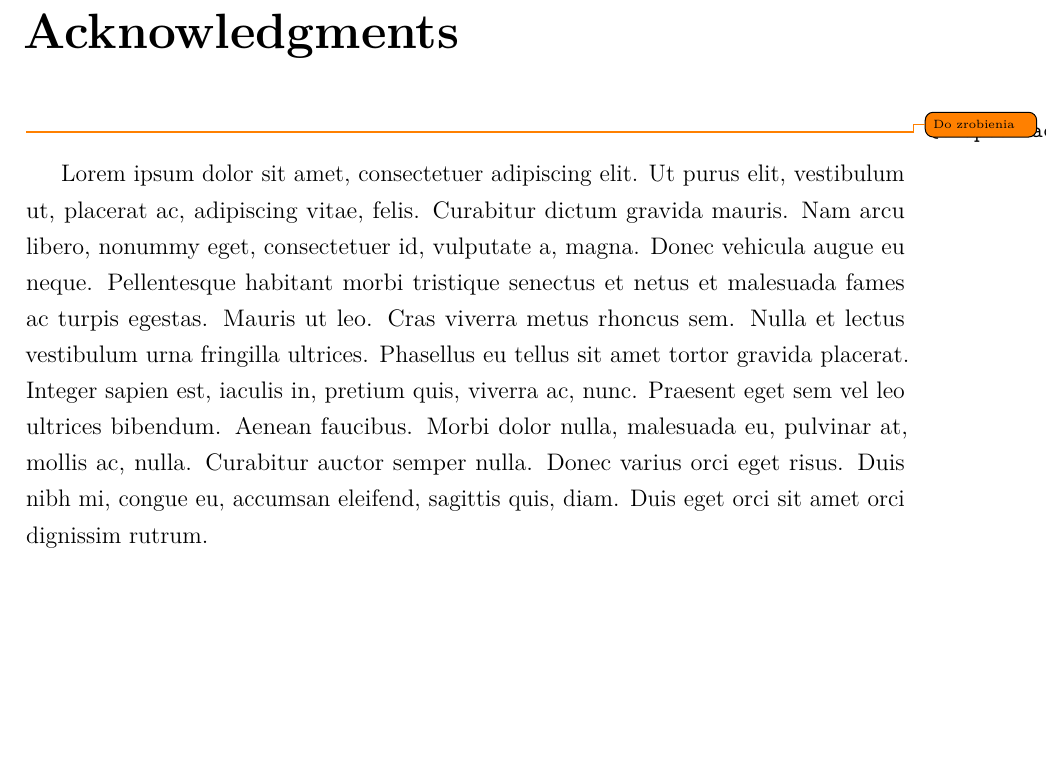
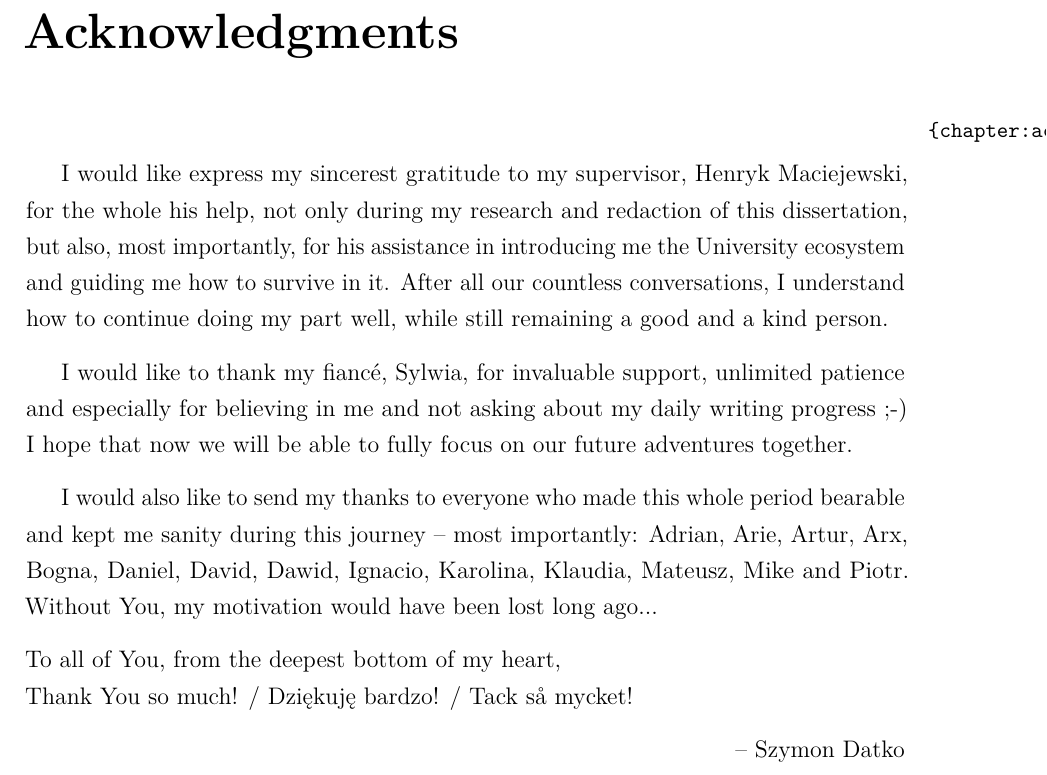
Before and after one commit to sdatko/PhDatko, a LaTeX thesis (thesis/main.tex, which reads thesis/chapters/00c-acknowledgments.tex): part of page 3 of 29, cut so that both start at the same text, the shorter picture padded with empty space. Compiled offline with pdfLaTeX.

Commit message:
Draft of acknowledgments

```diff
--- a/thesis/chapters/00c-acknowledgments.tex
+++ b/thesis/chapters/00c-acknowledgments.tex
@@ -4,5 +4,14 @@
 \chapter*{Acknowledgments}
 \label{chapter:acknowledgments}
 
-\todo{Do zrobienia}  % TODO
-\lipsum[1]
+I would like express my sincerest gratitude to my supervisor, Henryk Maciejewski, for~the~whole his help, not only during my research and redaction of this dissertation, but~also, most importantly, for his assistance in introducing me the University ecosystem and guiding me how to survive in it. After all our countless conversations, I~understand how to continue doing my part well, while still remaining a good and a kind person.
+
+I would like to thank my fiancé, Sylwia, for invaluable support, unlimited patience and especially for believing in~me and not asking about my daily writing progress~;-) I~hope that now we will be able to fully focus on our future adventures together.
+
+I would also like to send my thanks to everyone who made this whole period bearable and kept me sanity during this journey – most importantly: Adrian, Arie, Artur, Arx, Bogna, Daniel, David, Dawid, Ignacio, Karolina, Klaudia, Mateusz, Mike and Piotr. Without You, my motivation would have been lost long ago...
+
+\noindent
+To all of You, from the deepest bottom of my heart, \\
+Thank You so much! / Dziękuję bardzo! / Tack så mycket!
+
+\hfill – Szymon Datko
```
